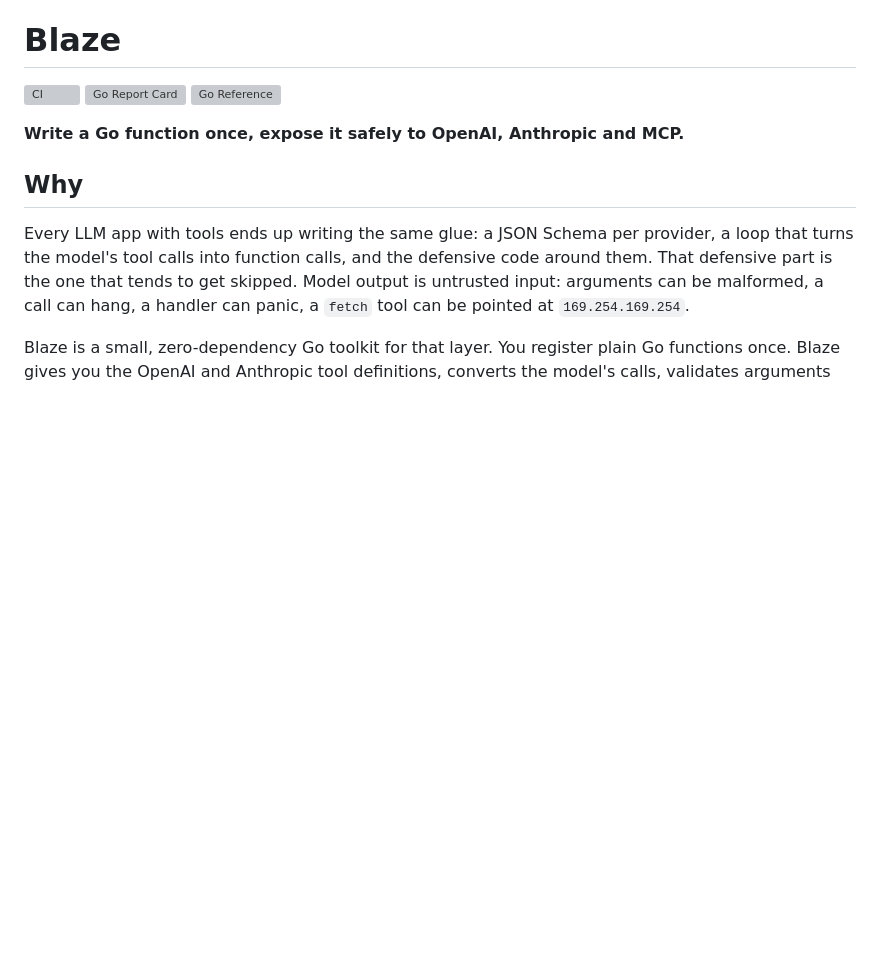
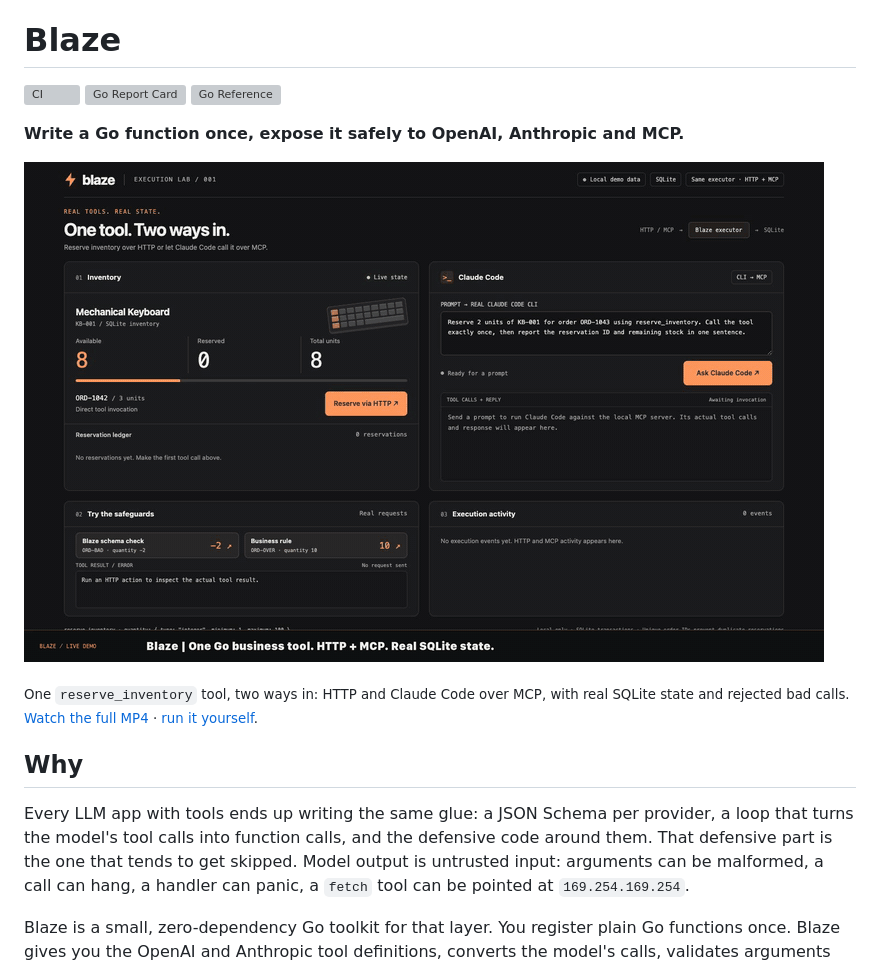
Before and after one commit to dvictor357/blaze, a Markdown page: README.md, the part around the change. Drawn GitHub-style; pictures changed too: docs/media/inventory-demo.gif (added); blank space fills up the shorter version; grey boxes are pictures that could not be loaded.

Commit message:
docs: add inventory demo video to README

```diff
--- a/README.md
+++ b/README.md
@@ -5,6 +5,10 @@
 [![Go Reference](https://pkg.go.dev/badge/github.com/dvictor357/blaze.svg)](https://pkg.go.dev/github.com/dvictor357/blaze)
 
 **Write a Go function once, expose it safely to OpenAI, Anthropic and MCP.**
+
+[![Blaze inventory demo: one Go tool reserves stock over HTTP and through Claude Code over MCP](docs/media/inventory-demo.gif)](docs/media/inventory-demo.mp4)
+
+<sub>One `reserve_inventory` tool, two ways in: HTTP and Claude Code over MCP, with real SQLite state and rejected bad calls. [Watch the full MP4](docs/media/inventory-demo.mp4) · [run it yourself](docs/mcp.md#inventory-business-tool-demo).</sub>
 
 ## Why
 
```
Also changed, not shown: 1 other file.
